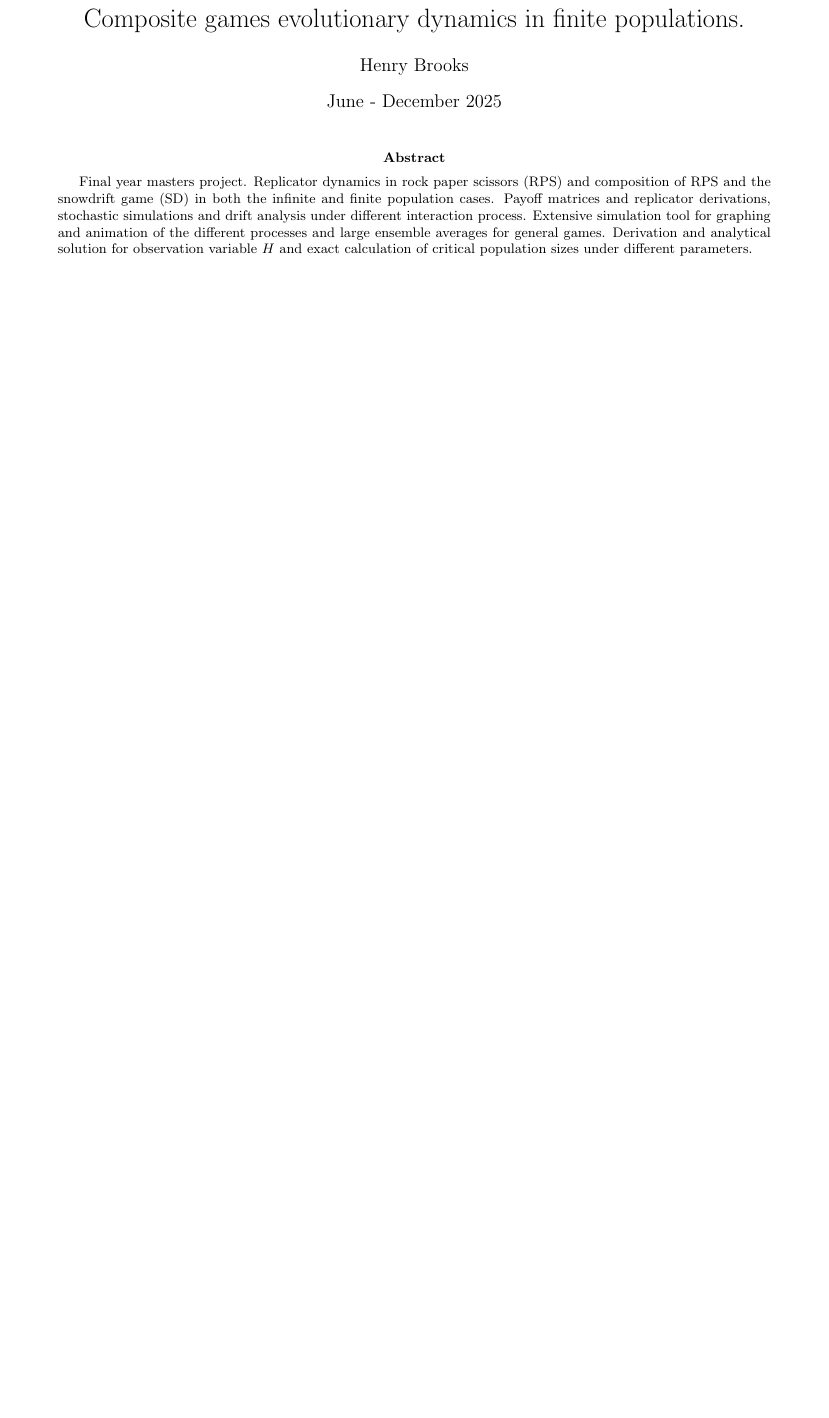
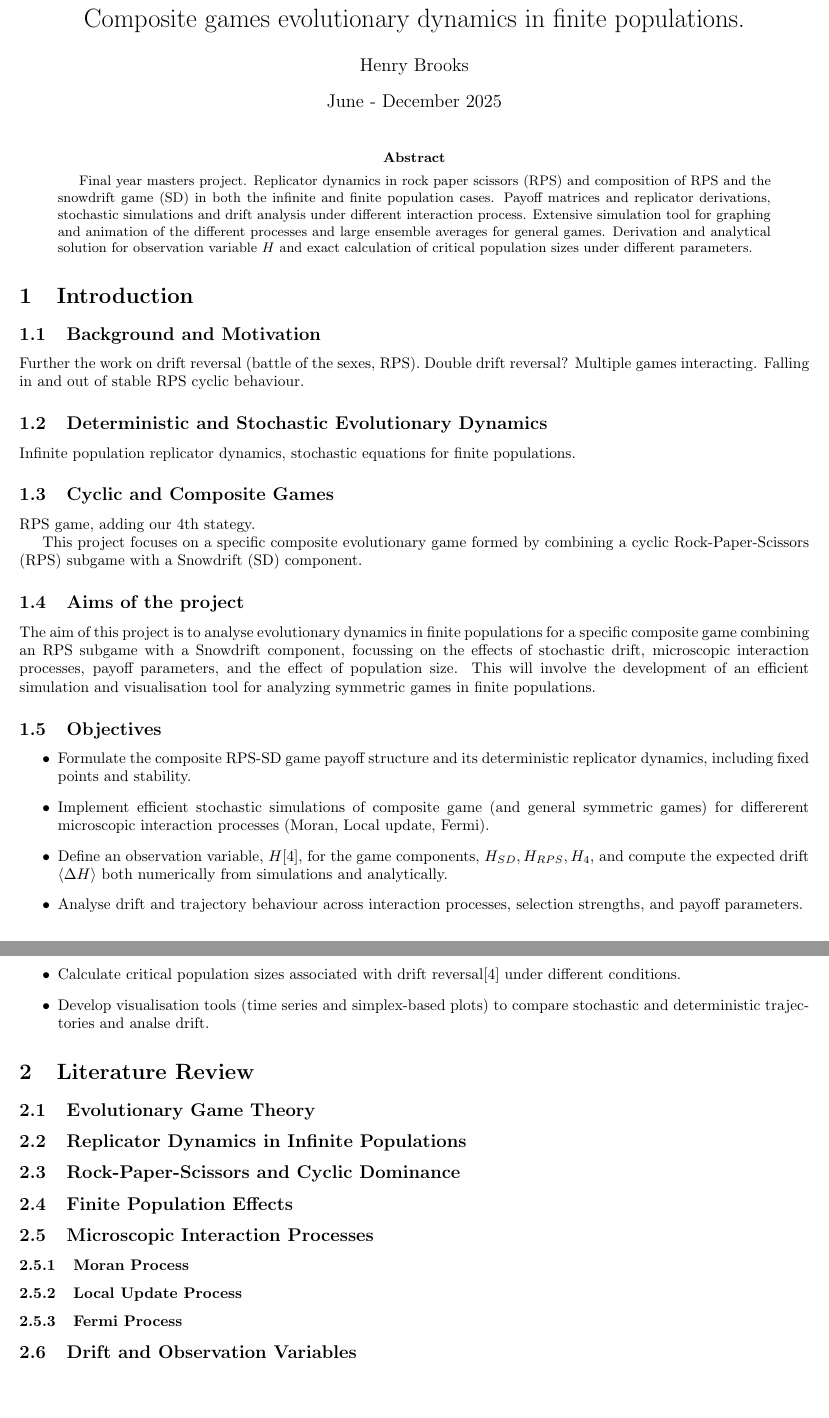
Before and after one commit to purgz/GTfyp, a LaTeX paper (latex_doc/main.tex): part of page 1 of 23 before the commit and two parts of pages 1 and 2 of 25 after it, the two joined at a grey line, cut so that both start at the same text, the shorter picture padded with empty space. Compiled offline with pdfLaTeX.

Commit message:
outline for introduction - need to work on final report - need to finish delta H_4 derivation and code and plots.

```diff
--- a/latex_doc/main.tex
+++ b/latex_doc/main.tex
@@ -27,6 +27,104 @@ Derivation and analytical solution for observation
 variable $H$ and exact calculation of critical population sizes under different parameters.
 \end{abstract}
 
+
+\section{Introduction}
+
+\subsection{Background and Motivation}
+% Introduce evolutionary game theory and its relevance.
+% Contrast classical game theory with population-based dynamics.
+% Motivate the importance of studying evolutionary dynamics.
+Further the work on drift reversal (battle of the sexes, RPS).
+Double drift reversal? Multiple games interacting. Falling in and out of
+stable RPS cyclic behaviour.
+
+
+
+\subsection{Deterministic and Stochastic Evolutionary Dynamics}
+% Discuss limitations in finite populations.
+% Motivate stochastic modelling approaches.
+Infinite population replicator dynamics, stochastic equations for finite populations.
+
+\subsection{Cyclic and Composite Games}
+% Introduce Rock-Paper-Scissors as a canonical cyclic game.
+% Motivate extensions to higher-dimensional and composite games.
+RPS game, adding our 4th stategy.
+
+This project focuses on a specific composite evolutionary game formed by
+combining a cyclic Rock-Paper-Scissors (RPS) subgame with a Snowdrift (SD) component.
+
+
+
+\subsection{Aims of the project}
+The aim of this project is to analyse evolutionary dynamics in finite populations
+for a specific composite game combining an RPS subgame with a Snowdrift component,
+focussing on the effects of stochastic drift, microscopic interaction processes, payoff parameters, and the effect of population size. This will involve the
+development of an efficient simulation and visualisation tool for analyzing symmetric games in finite populations.
+
+
+\subsection{Objectives}
+\begin{itemize}
+    \item Formulate the composite RPS-SD game payoff structure and its deterministic replicator dynamics, including fixed points and stability.
+    \item Implement efficient stochastic simulations of composite game (and general symmetric games) for differerent microscopic interaction processes (Moran, Local update, Fermi).
+    \item Define an observation variable, $H$\cite{PhysRevLett.95.238701},
+    for the game components, $H_{SD}, H_{RPS}, H_4$, and compute the expected drift $\langle \Delta H \rangle$
+    both numerically from simulations and analytically.
+    \item Analyse drift and trajectory behaviour across interaction processes,
+     selection strengths, and payoff parameters.
+    \item Calculate critical population sizes associated with drift
+     reversal\cite{PhysRevLett.95.238701} under different conditions.
+    \item Develop visualisation tools (time series and simplex-based plots)
+     to compare stochastic and deterministic trajectories and analse drift.
+\end{itemize}
+
+
+\section{Literature Review}
+
+\subsection{Evolutionary Game Theory}
+% Overview of evolutionary game theory.
+% Strategies as population fractions.
+% Payoff matrices and fitness.
+
+\subsection{Replicator Dynamics in Infinite Populations}
+% Derivation of the replicator equation.
+% Mean fitness and invariance properties.
+% Fixed points and stability analysis.
+
+\subsection{Rock-Paper-Scissors and Cyclic Dominance}
+% Standard RPS dynamics.
+% Neutral cycles and constants of motion.
+% Biological and social examples of cyclic dominance.
+
+\subsection{Finite Population Effects}
+% Breakdown of deterministic dynamics at finite population sizes.
+% Demographic noise and stochastic fluctuations.
+% Absorbing states and fixation.
+
+\subsection{Microscopic Interaction Processes}
+% Overview of stochastic update rules.
+% Markov processes and discrete state spaces.
+
+\subsubsection{Moran Process}
+% Definition and interpretation.
+% Connection to replicator dynamics in the infinite-population limit.
+
+\subsubsection{Local Update Process}
+% Pairwise comparison dynamics.
+% Differences from Moran selection.
+
+\subsubsection{Fermi Process}
+% Probabilistic imitation dynamics.
+% Role of selection intensity.
+
+\subsection{Drift and Observation Variables}
+% Definition of stochastic drift.
+% Observation variable H and expected change ΔH.
+% Relation to stability and long-term behaviour.
+
+
+
+
+\newpage
 \section{Standard RPS}
 
 
```
Also changed, not shown: latex_doc/out/main.pdf, 5 other files.
